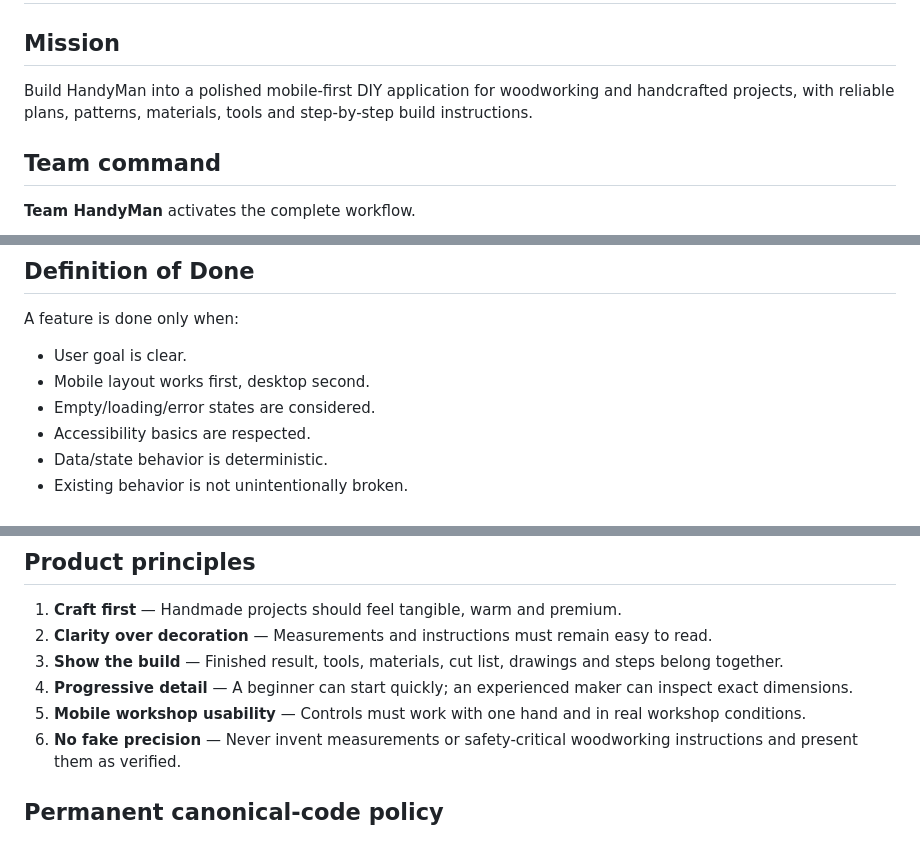
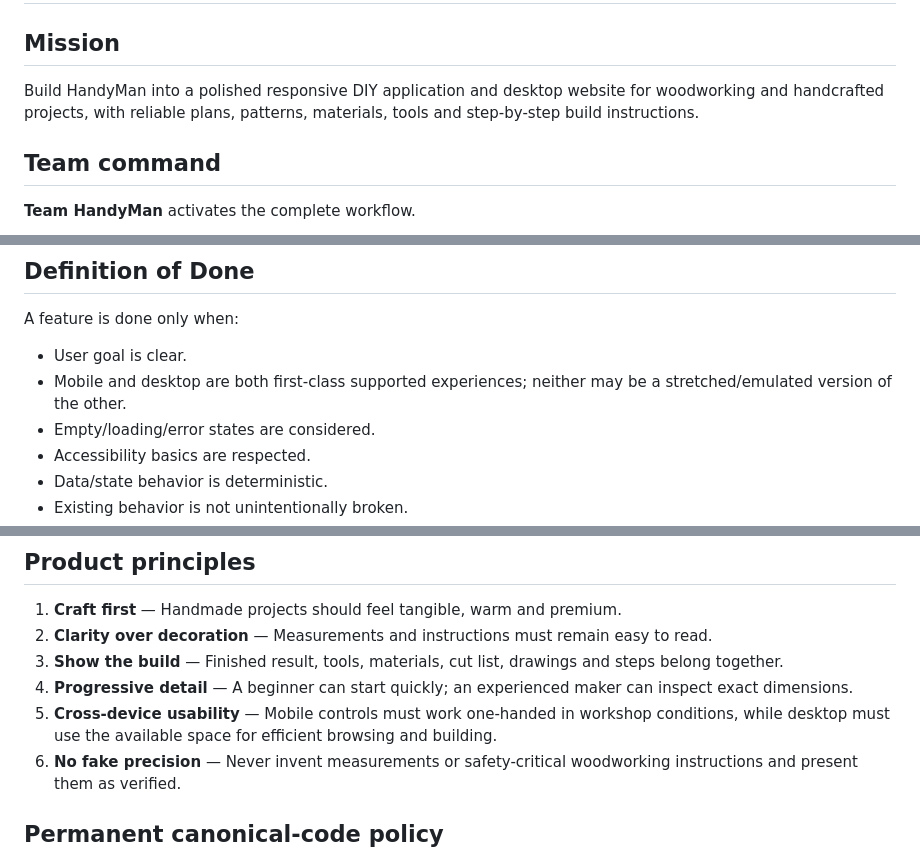
Before and after one commit to wanderwerkhoven-afk/HandyMan, a Markdown page: AGENTS.md, 3 parts joined by grey strips. Drawn GitHub-style.

Commit message:
docs: make desktop a first-class HandyMan target

```diff
--- a/AGENTS.md
+++ b/AGENTS.md
@@ -2,7 +2,7 @@
 
 ## Mission
 
-Build HandyMan into a polished mobile-first DIY application for woodworking and handcrafted projects, with reliable plans, patterns, materials, tools and step-by-step build instructions.
+Build HandyMan into a polished responsive DIY application and desktop website for woodworking and handcrafted projects, with reliable plans, patterns, materials, tools and step-by-step build instructions.
 
 ## Team command
 
@@ -59,7 +59,7 @@ Serialize when:
 
 A feature is done only when:
 - User goal is clear.
-- Mobile layout works first, desktop second.
+- Mobile and desktop are both first-class supported experiences; neither may be a stretched/emulated version of the other.
 - Empty/loading/error states are considered.
 - Accessibility basics are respected.
 - Data/state behavior is deterministic.
@@ -76,7 +76,7 @@ A feature is done only when:
 2. **Clarity over decoration** — Measurements and instructions must remain easy to read.
 3. **Show the build** — Finished result, tools, materials, cut list, drawings and steps belong together.
 4. **Progressive detail** — A beginner can start quickly; an experienced maker can inspect exact dimensions.
-5. **Mobile workshop usability** — Controls must work with one hand and in real workshop conditions.
+5. **Cross-device usability** — Mobile controls must work one-handed in workshop conditions, while desktop must use the available space for efficient browsing and building.
 6. **No fake precision** — Never invent measurements or safety-critical woodworking instructions and present them as verified.
 
 
```
Also changed, not shown: other parts of AGENTS.md (+4 -0 lines).
